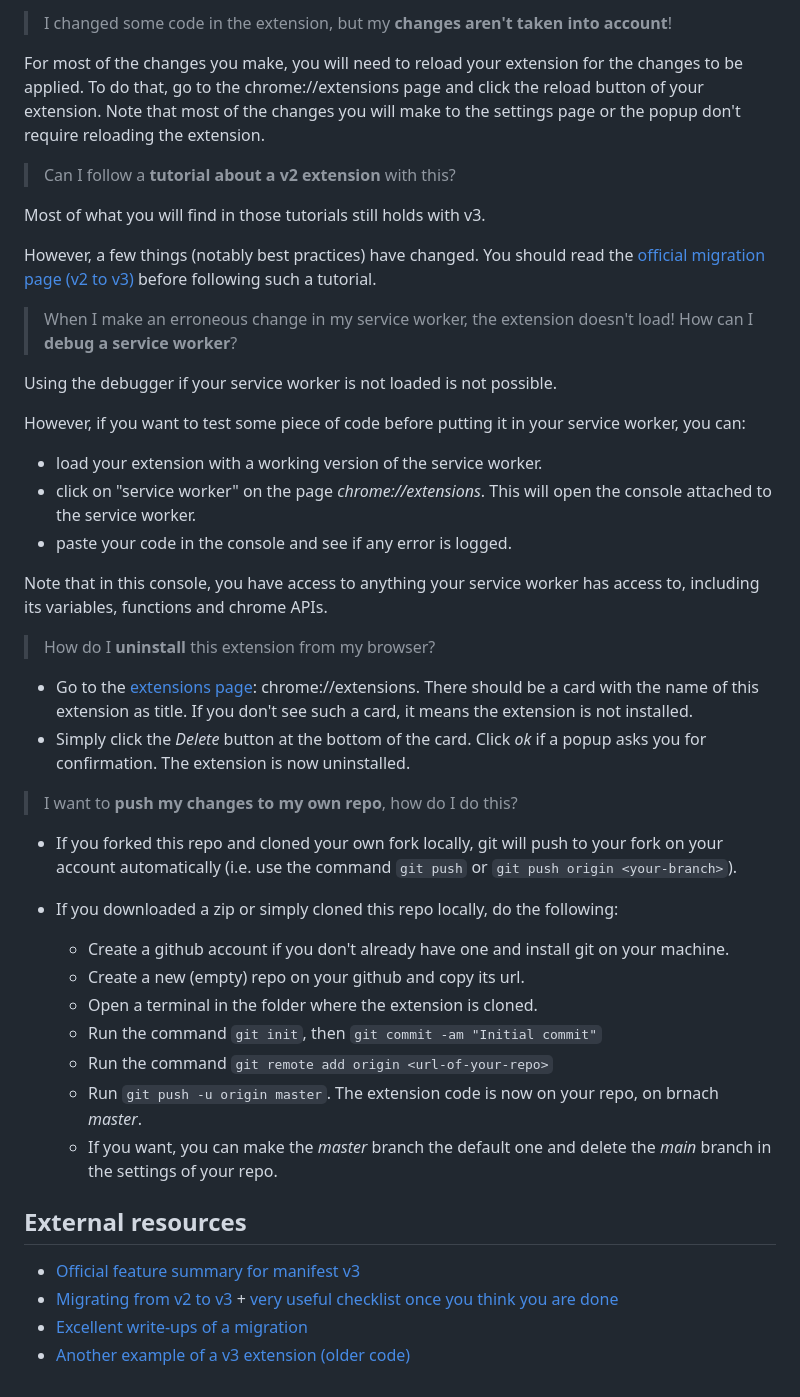
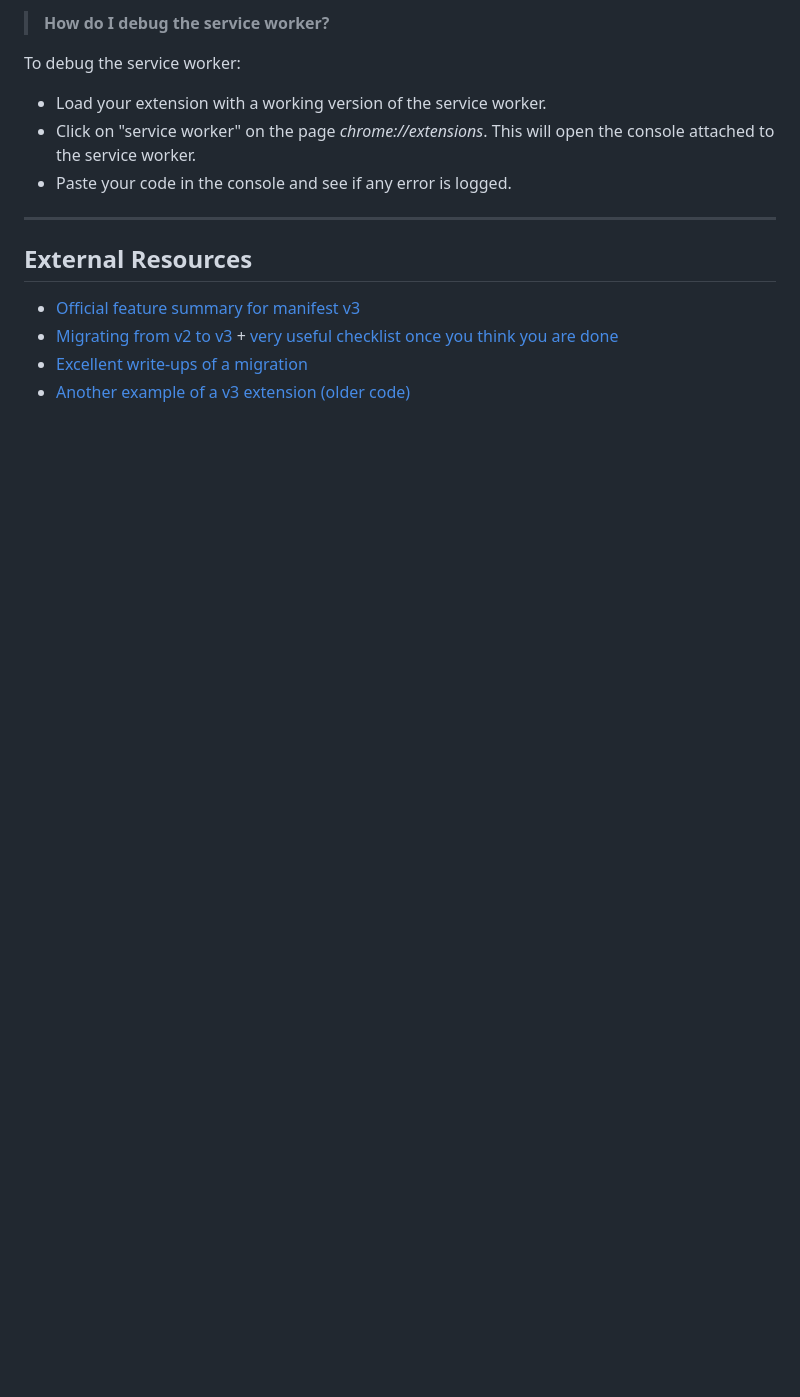
Before and after one commit to Suvrath421/bitcamp2025, a Markdown page: extension/README.md, the part around the change printed below. Drawn GitHub-style; blank space fills up the shorter version.

```diff
--- a/extension/README.md
+++ b/extension/README.md
@@ -52,49 +71,15 @@ Yes, simply delete the `popup` folder and remove the `default_popup` property fr
 
-> I changed some code in the extension, but my **changes aren't taken into account**!
+> **How do I debug the service worker?**
 
-For most of the changes you make, you will need to reload your extension for the changes to be applied.
-To do that, go to the chrome://extensions page and click the reload button of your extension.
-Note that most of the changes you will make to the settings page or the popup don't require reloading the extension.
+To debug the service worker:
+- Load your extension with a working version of the service worker.
+- Click on "service worker" on the page _chrome://extensions_. This will open the console attached to the service worker.
+- Paste your code in the console and see if any error is logged.
 
-> Can I follow a **tutorial about a v2 extension** with this?
+---
 
-Most of what you will find in those tutorials still holds with v3.
+## External Resources
 
-However, a few things (notably best practices) have changed.
-You should read the [official migration page (v2 to v3)](https://developer.chrome.com/docs/extensions/mv3/intro/mv3-migration/) before following such a tutorial.
-
-> When I make an erroneous change in my service worker, the extension doesn't load! How can I **debug a service worker**?
-
-Using the debugger if your service worker is not loaded is not possible.
-
-However, if you want to test some piece of code before putting it in your service worker, you can:
-- load your extension with a working version of the service worker.
-- click on "service worker" on the page _chrome://extensions_. This will open the console attached to the service worker.
-- paste your code in the console and see if any error is logged.
-
-Note that in this console, you have access to anything your service worker has access to, including its variables, functions and chrome APIs.
-
-> How do I **uninstall** this extension from my browser?
-
-- Go to the [extensions page](chrome://extensions): chrome://extensions.
-  There should be a card with the name of this extension as title.
-  If you don't see such a card, it means the extension is not installed.
-- Simply click the _Delete_ button at the bottom of the card. Click _ok_ if a popup asks you for confirmation. The extension is now uninstalled.
-
-> I want to **push my changes to my own repo**, how do I do this?
-
-- If you forked this repo and cloned your own fork locally, git will push to your fork on your account automatically (i.e. use the command `git push` or `git push origin <your-branch>`).
-
-- If you downloaded a zip or simply cloned this repo locally, do the following:
-    - Create a github account if you don't already have one and install git on your machine.
-    - Create a new (empty) repo on your github and copy its url.
-    - Open a terminal in the folder where the extension is cloned.
-    - Run the command `git init`, then `git commit -am "Initial commit"`
-    - Run the command `git remote add origin <url-of-your-repo>`
-    - Run `git push -u origin master`. The extension code is now on your repo, on brnach _master_.
-    - If you want, you can make the _master_ branch the default one and delete the _main_ branch in the settings of your repo.
-
-## External resources
 - [Official feature summary for manifest v3](https://developer.chrome.com/docs/extensions/mv3/intro/mv3-overview/)
 - [Migrating from v2 to v3](https://developer.chrome.com/docs/extensions/mv3/intro/mv3-migration/) + [very useful checklist once you think you are done](https://developer.chrome.com/docs/extensions/mv3/mv3-migration-checklist/)
 - [Excellent write-ups of a migration](https://github.com/kentbrew/learning-manifest-v3)
```
Also changed, not shown: other parts of extension/README.md (+38 -19 lines).
